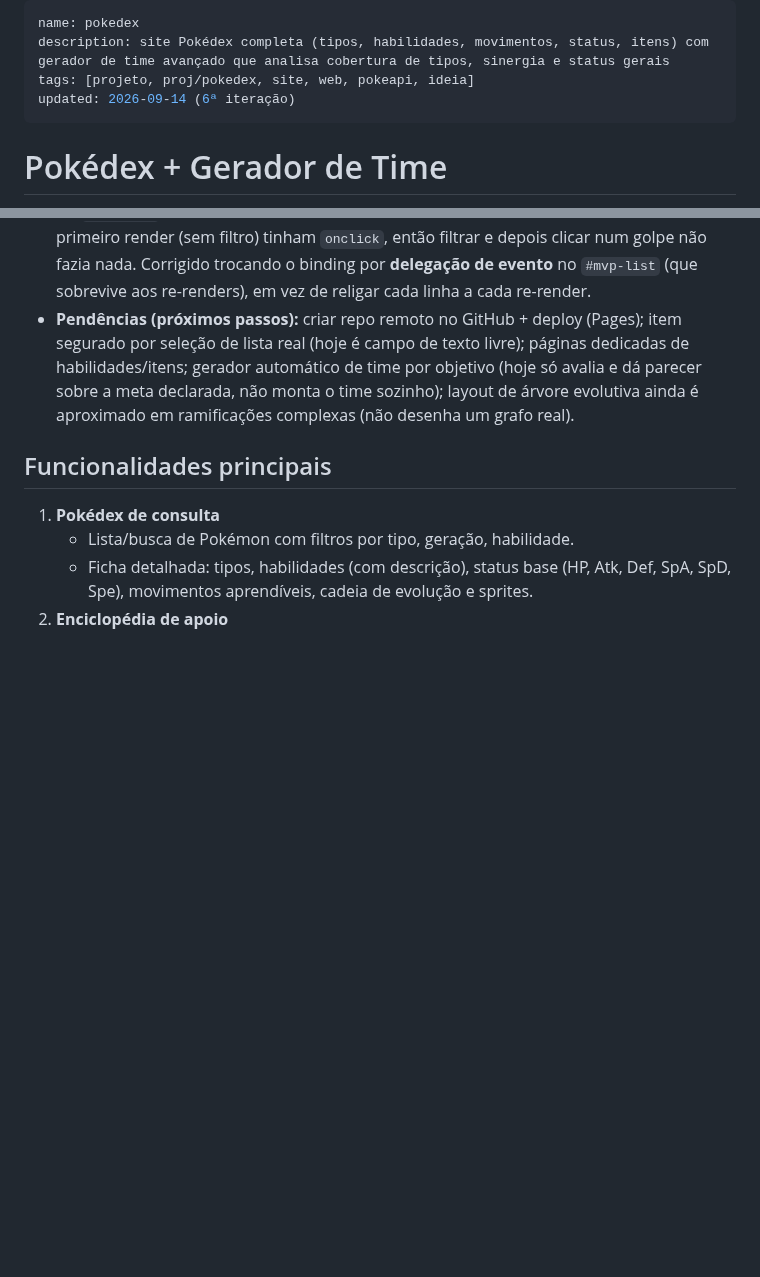
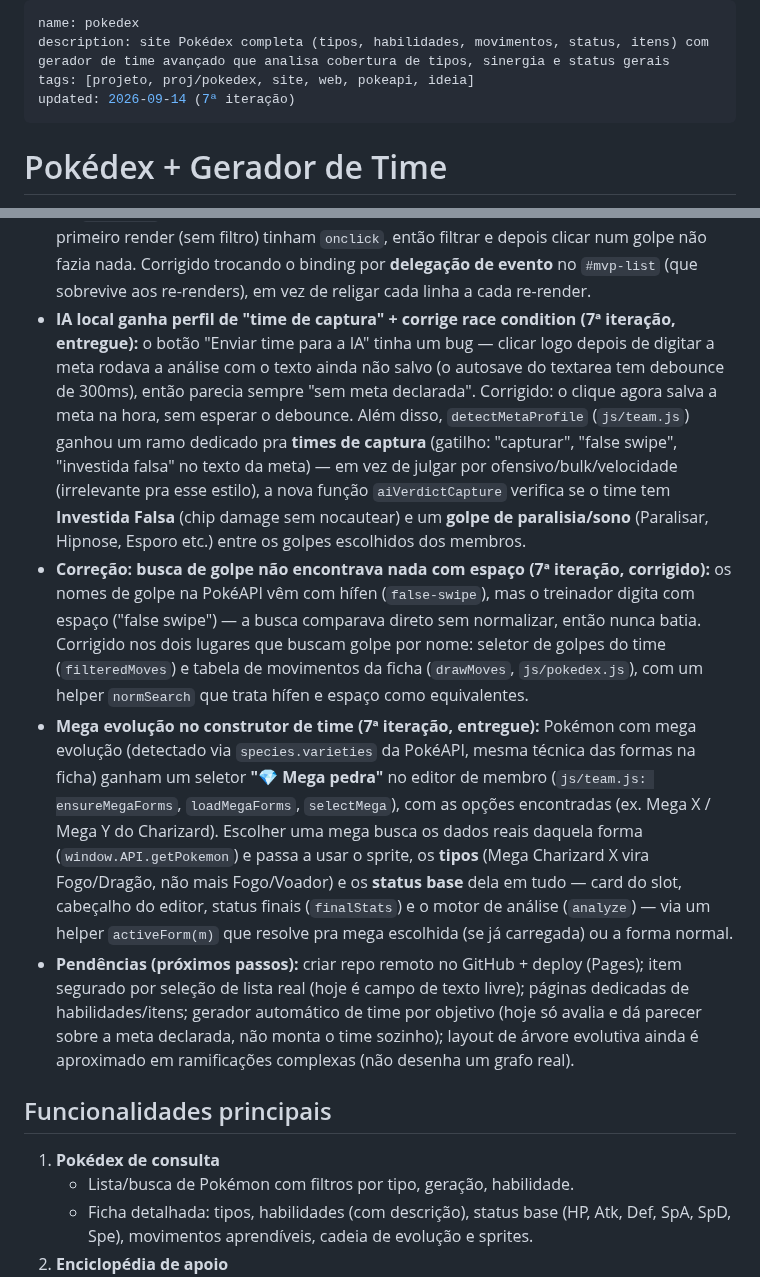
Before and after one commit to VitorTozeti/Obsidian-vitor, a Markdown page: projetos/pokedex/pokedex.md, 2 parts joined by grey strips. Rendered like a GitHub page; blank space fills up the shorter version.

Commit message:
Vault pokedex: registra fix da IA de captura, busca de golpe e mega evolução no time
Co-Authored-By: Claude Sonnet 5 <noreply@anthropic.com>

```diff
--- a/projetos/pokedex/pokedex.md
+++ b/projetos/pokedex/pokedex.md
@@ -2,7 +2,7 @@
 name: pokedex
 description: site Pokédex completa (tipos, habilidades, movimentos, status, itens) com gerador de time avançado que analisa cobertura de tipos, sinergia e status gerais
 tags: [projeto, proj/pokedex, site, web, pokeapi, ideia]
-updated: 2026-09-14 (6ª iteração)
+updated: 2026-09-14 (7ª iteração)
 ---
 
 # Pokédex + Gerador de Time
@@ -118,6 +118,31 @@ sugere ajustes.
   clicar num golpe não fazia nada. Corrigido trocando o binding por **delegação de evento**
   no `#mvp-list` (que sobrevive aos re-renders), em vez de religar cada linha a cada
   re-render.
+- **IA local ganha perfil de "time de captura" + corrige race condition (7ª iteração,
+  entregue):** o botão "Enviar time para a IA" tinha um bug — clicar logo depois de digitar
+  a meta rodava a análise com o texto ainda não salvo (o autosave do textarea tem debounce de
+  300ms), então parecia sempre "sem meta declarada". Corrigido: o clique agora salva a meta
+  na hora, sem esperar o debounce. Além disso, `detectMetaProfile` (`js/team.js`) ganhou um
+  ramo dedicado pra **times de captura** (gatilho: "capturar", "false swipe", "investida
+  falsa" no texto da meta) — em vez de julgar por ofensivo/bulk/velocidade (irrelevante pra
+  esse estilo), a nova função `aiVerdictCapture` verifica se o time tem **Investida Falsa**
+  (chip damage sem nocautear) e um **golpe de paralisia/sono** (Paralisar, Hipnose, Esporo
+  etc.) entre os golpes escolhidos dos membros.
+- **Correção: busca de golpe não encontrava nada com espaço (7ª iteração, corrigido):** os
+  nomes de golpe na PokéAPI vêm com hífen (`false-swipe`), mas o treinador digita com espaço
+  ("false swipe") — a busca comparava direto sem normalizar, então nunca batia. Corrigido nos
+  dois lugares que buscam golpe por nome: seletor de golpes do time (`filteredMoves`) e tabela
+  de movimentos da ficha (`drawMoves`, `js/pokedex.js`), com um helper `normSearch` que trata
+  hífen e espaço como equivalentes.
+- **Mega evolução no construtor de time (7ª iteração, entregue):** Pokémon com mega evolução
+  (detectado via `species.varieties` da PokéAPI, mesma técnica das formas na ficha) ganham um
+  seletor **"💎 Mega pedra"** no editor de membro (`js/team.js: ensureMegaForms`,
+  `loadMegaForms`, `selectMega`), com as opções encontradas (ex. Mega X / Mega Y do
+  Charizard). Escolher uma mega busca os dados reais daquela forma (`window.API.getPokemon`)
+  e passa a usar o sprite, os **tipos** (Mega Charizard X vira Fogo/Dragão, não mais
+  Fogo/Voador) e os **status base** dela em tudo — card do slot, cabeçalho do editor, status
+  finais (`finalStats`) e o motor de análise (`analyze`) — via um helper `activeForm(m)` que
+  resolve pra mega escolhida (se já carregada) ou a forma normal.
 - **Pendências (próximos passos):** criar repo remoto no GitHub + deploy (Pages); item
   segurado por seleção de lista real (hoje é campo de texto livre); páginas dedicadas de
   habilidades/itens; gerador automático de time por objetivo (hoje só avalia e dá parecer
```
